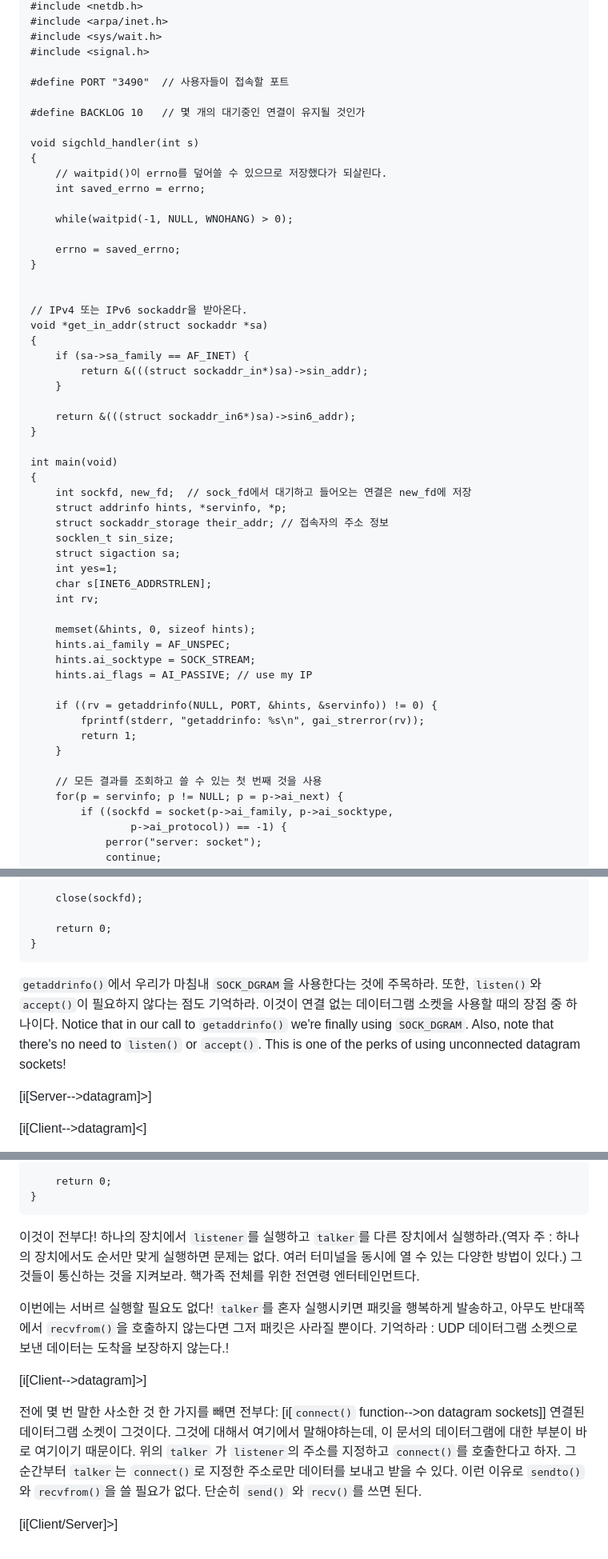
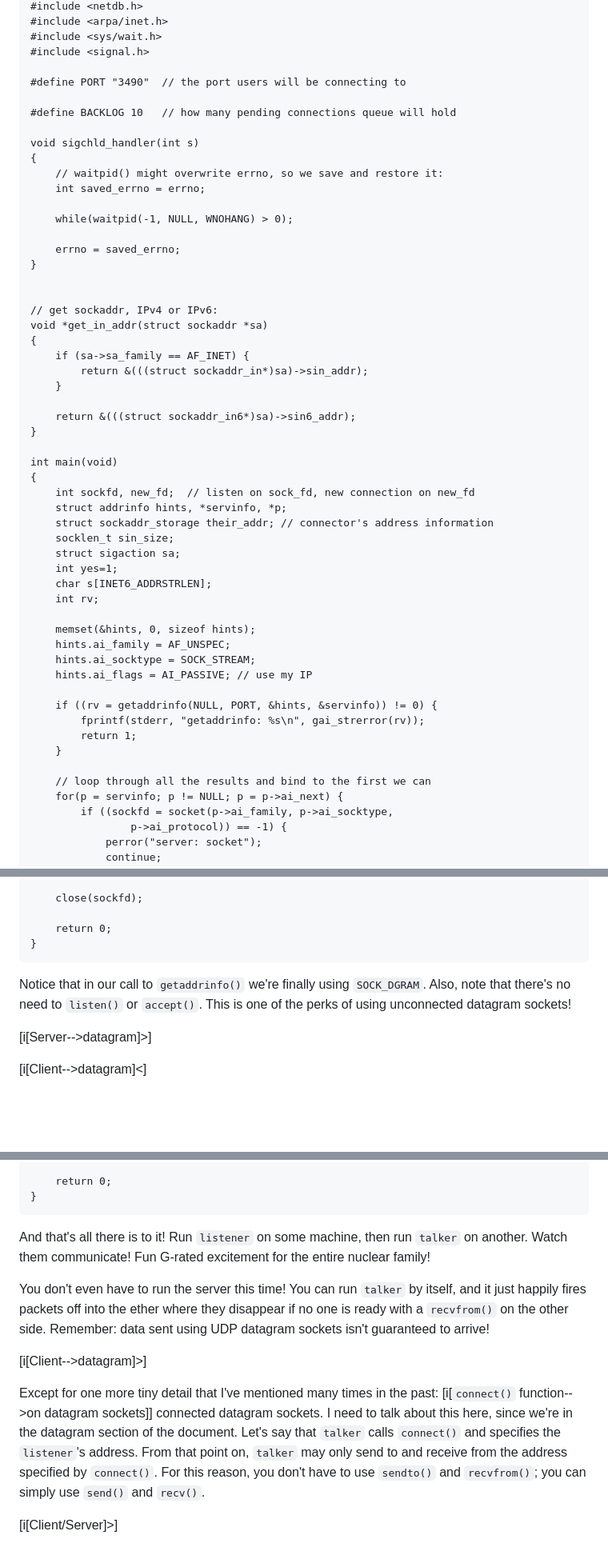
Before and after one commit to beejjorgensen/bgnet, a Markdown page: src/bgnet_part_0600_clientserver.md, 3 parts joined by grey strips. Shown at 80% size. Rendered like a GitHub page; blank space fills up the shorter version.

````diff
--- a/src/bgnet_part_0600_clientserver.md
+++ b/src/bgnet_part_0600_clientserver.md
@@ -58,13 +61,13 @@ $ telnet remotehostname 3490
 #include <sys/wait.h>
 #include <signal.h>
 
-#define PORT "3490"  // 사용자들이 접속할 포트
+#define PORT "3490"  // the port users will be connecting to
 
-#define BACKLOG 10   // 몇 개의 대기중인 연결이 유지될 것인가
+#define BACKLOG 10   // how many pending connections queue will hold
 
 void sigchld_handler(int s)
 {
-    // waitpid()이 errno를 덮어쓸 수 있으므로 저장했다가 되살린다.
+    // waitpid() might overwrite errno, so we save and restore it:
     int saved_errno = errno;
 
     while(waitpid(-1, NULL, WNOHANG) > 0);
@@ -73,7 +76,7 @@ void sigchld_handler(int s)
 }
 
 
-// IPv4 또는 IPv6 sockaddr을 받아온다.
+// get sockaddr, IPv4 or IPv6:
 void *get_in_addr(struct sockaddr *sa)
 {
     if (sa->sa_family == AF_INET) {
@@ -85,9 +88,9 @@ void *get_in_addr(struct sockaddr *sa)
 
 int main(void)
 {
-    int sockfd, new_fd;  // sock_fd에서 대기하고 들어오는 연결은 new_fd에 저장
+    int sockfd, new_fd;  // listen on sock_fd, new connection on new_fd
     struct addrinfo hints, *servinfo, *p;
-    struct sockaddr_storage their_addr; // 접속자의 주소 정보
+    struct sockaddr_storage their_addr; // connector's address information
     socklen_t sin_size;
     struct sigaction sa;
     int yes=1;
@@ -104,7 +107,7 @@ int main(void)
         return 1;
     }
 
-    // 모든 결과를 조회하고 쓸 수 있는 첫 번째 것을 사용
+    // loop through all the results and bind to the first we can
     for(p = servinfo; p != NULL; p = p->ai_next) {
         if ((sockfd = socket(p->ai_family, p->ai_socktype,
                 p->ai_protocol)) == -1) {
@@ -418,12 +427,8 @@ int main(void)
 }
 ```
 
-`getaddrinfo()`에서 우리가 마침내 `SOCK_DGRAM`을 사용한다는 것에
-주목하라. 또한, `listen()`와 `accept()`이 필요하지 않다는 점도
-기억하라. 이것이 연결 없는 데이터그램 소켓을 사용할 때의 장점
-중 하나이다.
 Notice that in our call to `getaddrinfo()` we're finally using
-`SOCK_DGRAM`. Also, note that there's no need to `listen()` or
+`SOCK_DGRAM`.  Also, note that there's no need to `listen()` or
 `accept()`. This is one of the perks of using unconnected datagram
 sockets!
 
@@ -503,23 +508,25 @@ int main(int argc, char *argv[])
 }
 ```
 
-이것이 전부다! 하나의 장치에서 `listener`를 실행하고 `talker`를 다른 장치에서
-실행하라.(역자 주 : 하나의 장치에서도 순서만 맞게 실행하면 문제는 없다. 여러
-터미널을 동시에 열 수 있는 다양한 방법이 있다.) 그것들이 통신하는 것을 지켜보라.
-핵가족 전체를 위한 전연령 엔터테인먼트다.
+And that's all there is to it! Run `listener` on some machine, then run
+`talker` on another. Watch them communicate! Fun G-rated excitement for
+the entire nuclear family!
 
-이번에는 서버르 실행할 필요도 없다! `talker`를 혼자 실행시키면 패킷을 행복하게
-발송하고, 아무도 반대쪽에서 `recvfrom()`을 호출하지 않는다면 그저 패킷은 사라질
-뿐이다. 기억하라 : UDP 데이터그램 소켓으로 보낸 데이터는 도착을 보장하지 않는다.!
+You don't even have to run the server this time! You can run `talker` by
+itself, and it just happily fires packets off into the ether where they
+disappear if no one is ready with a `recvfrom()` on the other side.
+Remember: data sent using UDP datagram sockets isn't guaranteed to
+arrive!
 
 [i[Client-->datagram]>]
 
-전에 몇 번 말한 사소한 것 한 가지를 빼면 전부다: [i[`connect()` function-->on datagram sockets]]
-연결된 데이터그램 소켓이 그것이다. 그것에 대해서 여기에서 말해야하는데,
-이 문서의 데이터그램에 대한 부분이 바로 여기이기 때문이다. 위의 `talker`
-가 `listener`의 주소를 지정하고 `connect()`를 호출한다고 하자. 그 순간부터
-`talker`는 `connect()`로 지정한 주소로만 데이터를 보내고 받을 수 있다.
-이런 이유로 `sendto()`와 `recvfrom()`을 쓸 필요가 없다. 단순히 `send()`
-와 `recv()`를 쓰면 된다.
+Except for one more tiny detail that I've mentioned many times in the
+past: [i[`connect()` function-->on datagram sockets]] connected datagram
+sockets. I need to talk about this here, since we're in the datagram
+section of the document. Let's say that `talker` calls `connect()` and
+specifies the `listener`'s address. From that point on, `talker` may
+only send to and receive from the address specified by `connect()`. For
+this reason, you don't have to use `sendto()` and `recvfrom()`; you can
+simply use `send()` and `recv()`.
 
 [i[Client/Server]>]
````
Also changed, not shown: other parts of src/bgnet_part_0600_clientserver.md (+64 -55 lines), 1 other file.
